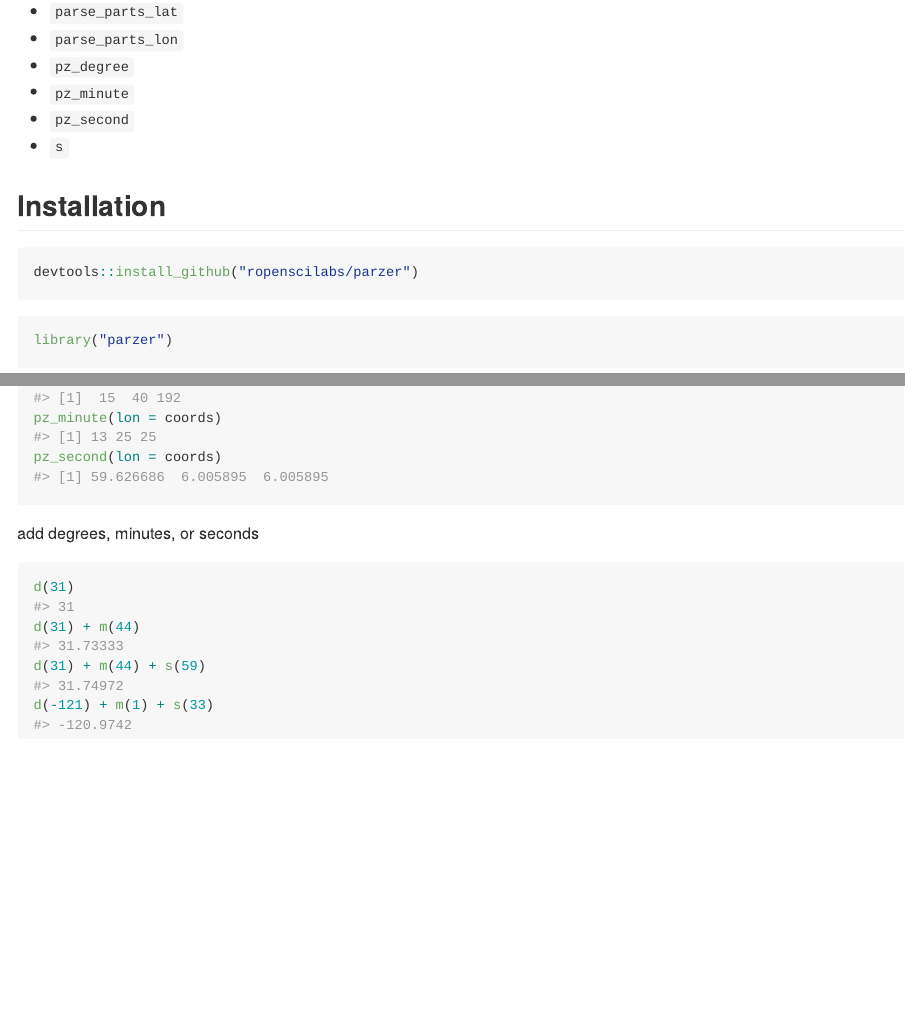
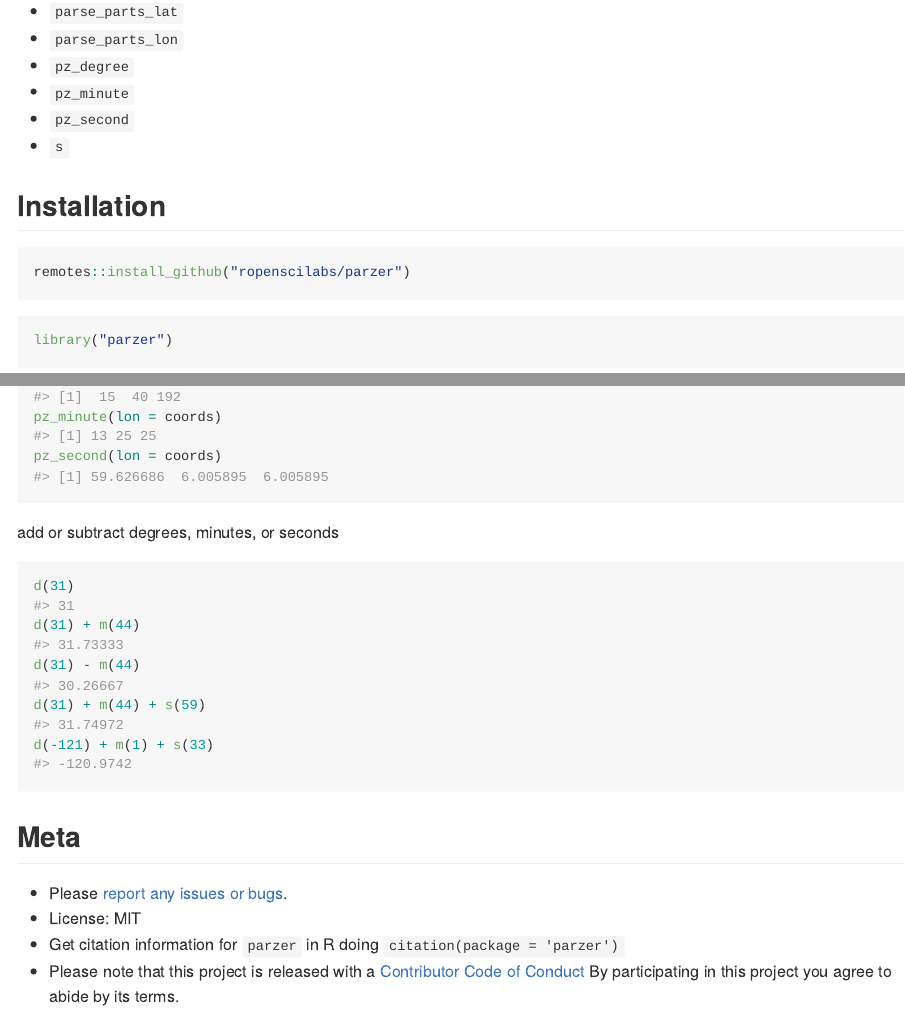
Before and after one commit to ropensci/parzer, an R Markdown document (README.Rmd): the page in a window 1100 px wide, from 420 px down, and a second part further down, joined at a grey line. The pictures show the output file README.md that the author committed with the source, drawn offline in the style of GitHub; badge pictures from the web are left out.

Commit message:
update readme, add travis and codecov badges

````diff
--- a/README.Rmd
+++ b/README.Rmd
@@ -28,7 +30,7 @@ cat(paste(" -", paste(sprintf("`%s`", sort(getNamespaceExports("parzer"))), coll
 ## Installation
 
 ```{r eval=FALSE}
-devtools::install_github("ropenscilabs/parzer")
+remotes::install_github("ropenscilabs/parzer")
 ```
 
 ```{r}
@@ -116,11 +118,22 @@ pz_minute(lon = coords)
 pz_second(lon = coords)
 ```
 
-add degrees, minutes, or seconds
+add or subtract degrees, minutes, or seconds
 
 ```{r}
 d(31)
 d(31) + m(44)
+d(31) - m(44)
 d(31) + m(44) + s(59)
 d(-121) + m(1) + s(33)
 ```
+
+## Meta
+
+* Please [report any issues or bugs](https://github.com/ropenscilabs/parzer/issues).
+* License: MIT
+* Get citation information for `parzer` in R doing `citation(package = 'parzer')`
+* Please note that this project is released with a [Contributor Code of Conduct][coc]
+By participating in this project you agree to abide by its terms.
+
+[coc]: https://github.com/ropenscilabs/parzer/blob/master/CODE_OF_CONDUCT.md
````
Also changed, not shown: README.md, README.Rmd (6 more changed lines).
